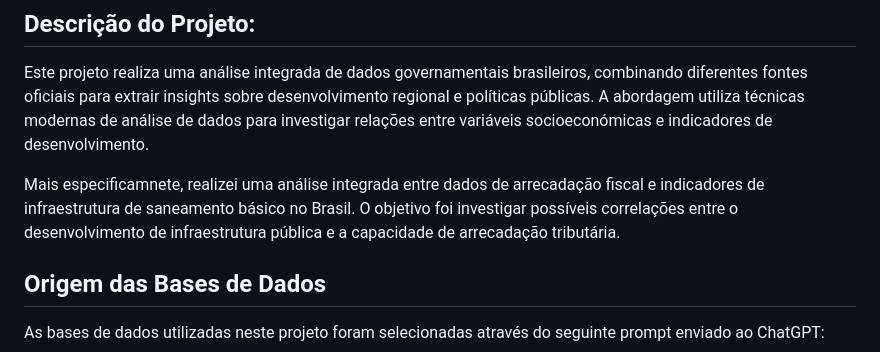
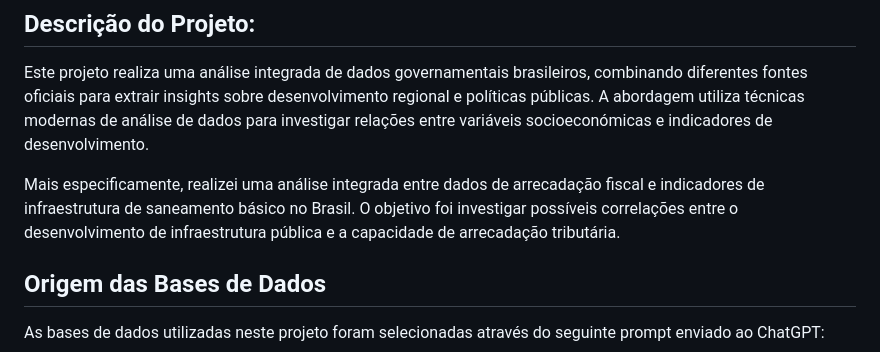
Before and after one commit to madalenarreis/projeto_IntroR, a Markdown page: README.md, the part around the change. GitHub-like rendering.

```diff
--- a/README.md
+++ b/README.md
@@ -5,7 +5,7 @@
 ## Descrição do Projeto:
 Este projeto realiza uma análise integrada de dados governamentais brasileiros, combinando diferentes fontes oficiais para extrair insights sobre desenvolvimento regional e políticas públicas. A abordagem utiliza técnicas modernas de análise de dados para investigar relações entre variáveis socioeconómicas e indicadores de desenvolvimento.
 
-Mais especificamnete, realizei uma análise integrada entre dados de arrecadação fiscal e indicadores de infraestrutura de saneamento básico no Brasil. O objetivo foi investigar possíveis correlações entre o desenvolvimento de infraestrutura pública e a capacidade de arrecadação tributária.
+Mais especificamente, realizei uma análise integrada entre dados de arrecadação fiscal e indicadores de infraestrutura de saneamento básico no Brasil. O objetivo foi investigar possíveis correlações entre o desenvolvimento de infraestrutura pública e a capacidade de arrecadação tributária.
 
 ## Origem das Bases de Dados
 As bases de dados utilizadas neste projeto foram selecionadas através do seguinte prompt enviado ao ChatGPT:
```
